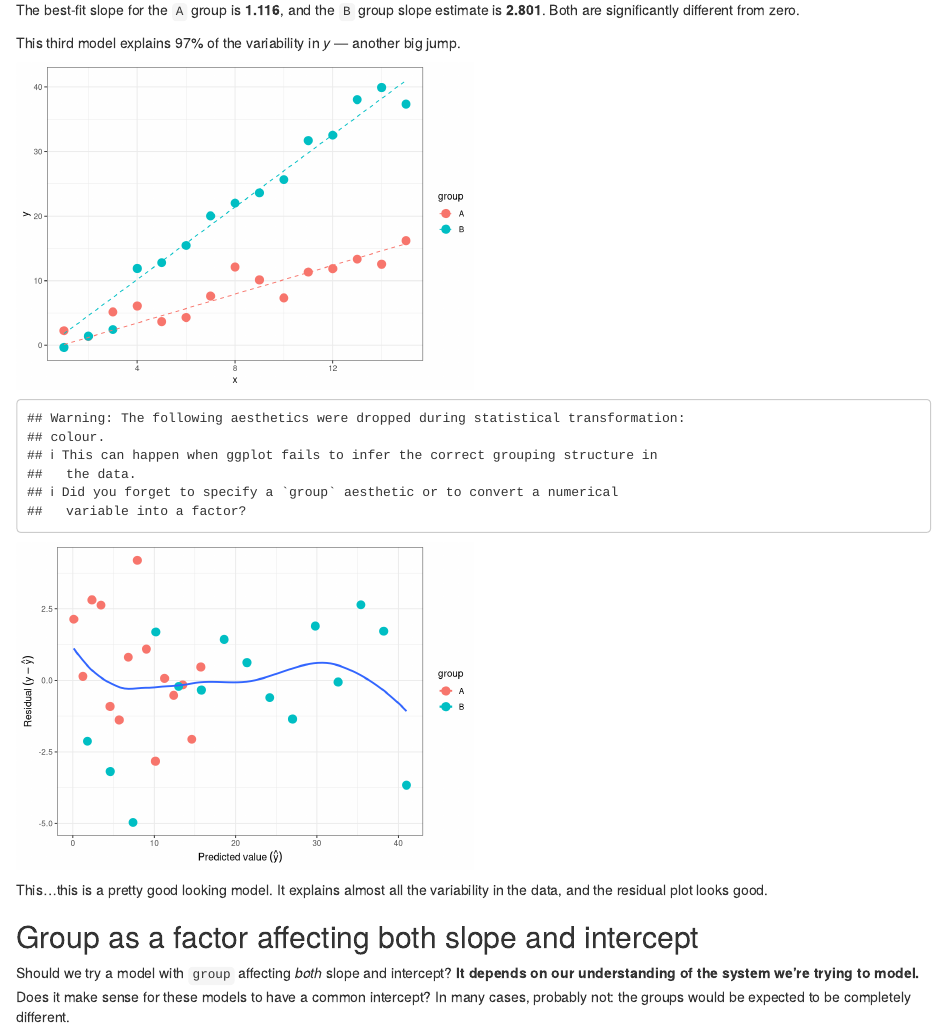
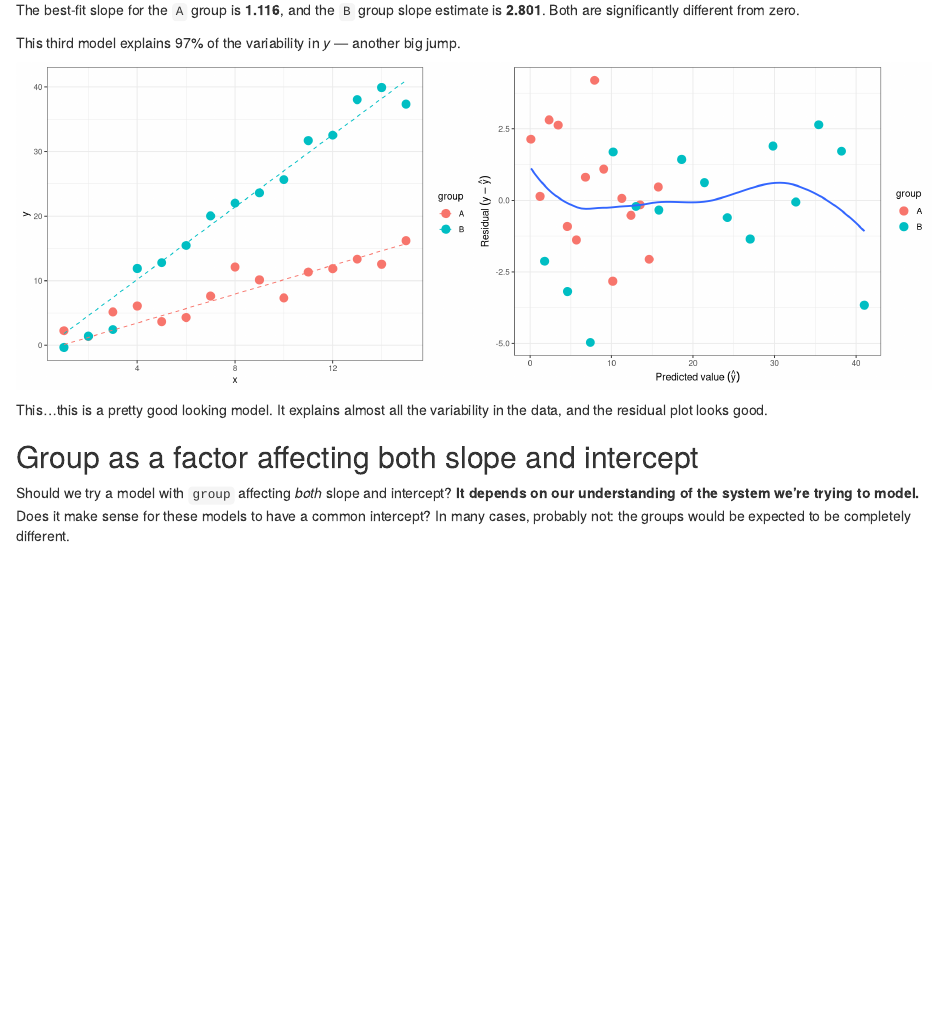
Before and after one commit to bpbond/basicstats, an R Markdown document (linear.Rmd): the page in a window 1100 px wide, from 5630 px down. Rendered offline with R 4.5, knitr and Pandoc, with nearby package versions; some code elsewhere in the file could not run offline.

Commit message:
Misc changes

````diff
--- a/linear.Rmd
+++ b/linear.Rmd
@@ -179,11 +179,11 @@ ggplot(dat, aes(x, y, color = group)) +
   geom_point(size = 4) +
   geom_line(aes(y = m3), linetype = 2)
 
-ggplot(dat, aes(m3, y - m3, color = group)) +
+ggplot(dat, aes(m3, y - m3)) +
   xlab(expression(Predicted~value~(hat(y)))) +
   ylab(expression(Residual~(y-hat(y)))) +
-  geom_point(size = 4) +
-  geom_smooth(aes(group = 1), se = FALSE)
+  geom_point(aes(color = group), size = 4) +
+  geom_smooth(se = FALSE)
 ```
 
 This...this is a pretty good looking model. It explains almost all the variability in the data, and the residual plot looks good.
````
Also changed, not shown: semivariograms.qmd (+6 -12 lines).
